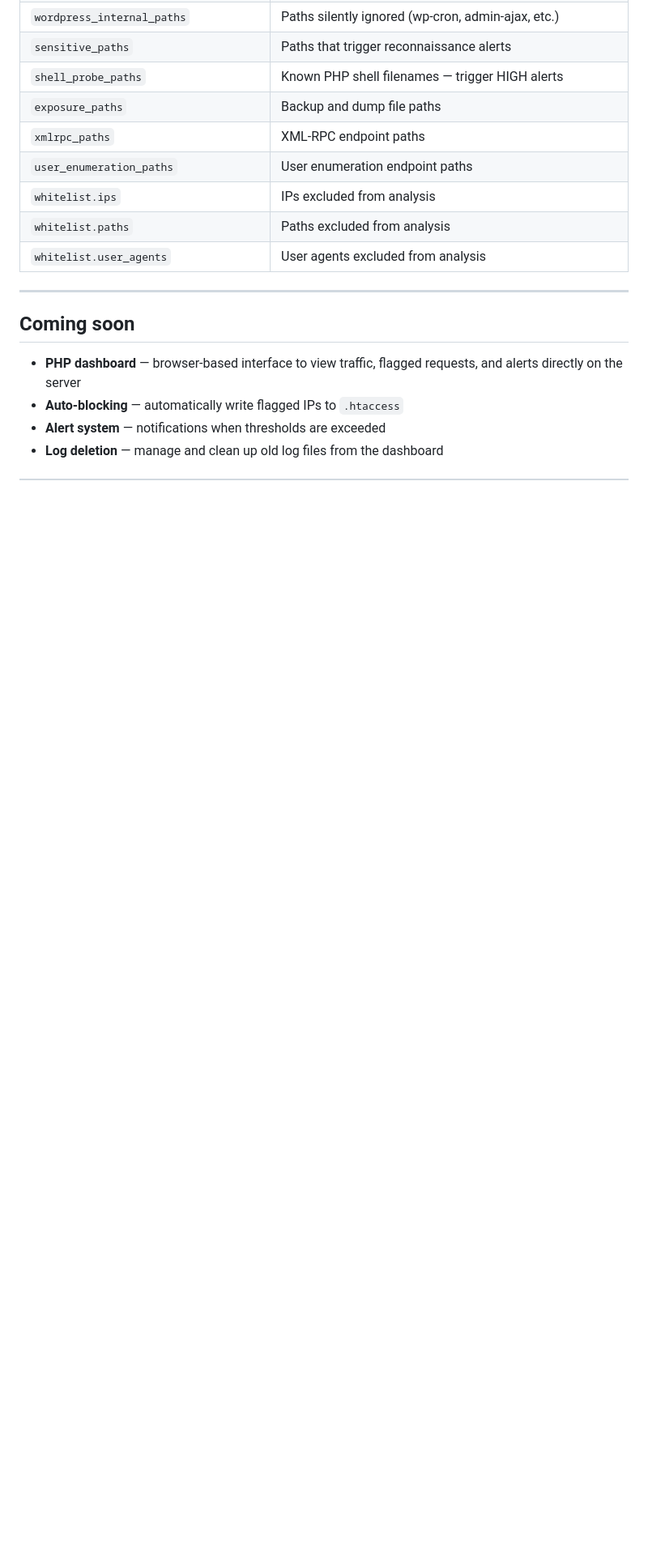
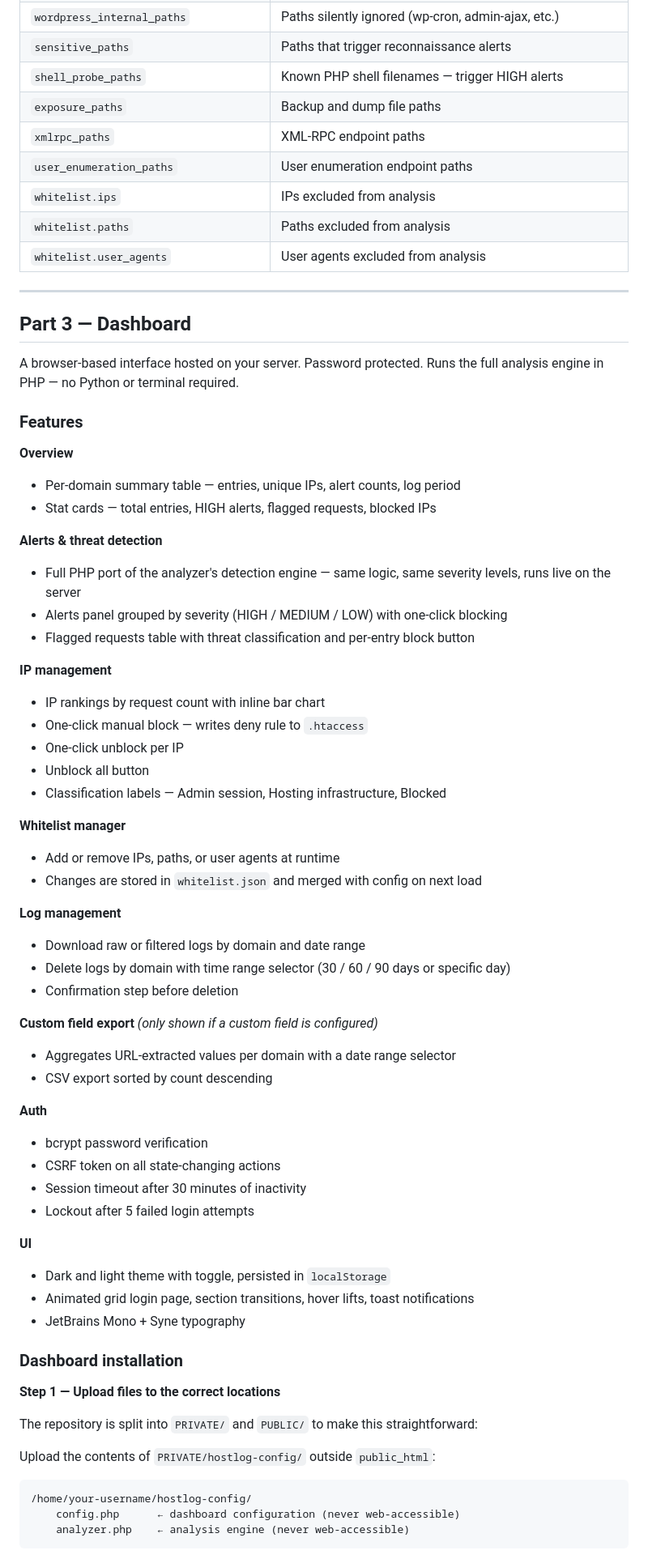
Before and after one commit to hypertrophic/HostLog, a Markdown page: README.md, the part around one of its changes. Shown at 81% size. Drawn GitHub-style; blank space fills up the shorter version.

````diff
--- a/README.md
+++ b/README.md
@@ -314,9 +331,62 @@ Add trusted IPs, paths, or user agents to `config.json` to exclude them from ana
 
 ---
 
-## Coming soon
+## Part 3 — Dashboard
 
-- **PHP dashboard** — browser-based interface to view traffic, flagged requests, and alerts directly on the server
-- **Auto-blocking** — automatically write flagged IPs to `.htaccess`
-- **Alert system** — notifications when thresholds are exceeded
-- **Log deletion** — manage and clean up old log files from the dashboard
+A browser-based interface hosted on your server. Password protected. Runs the full analysis engine in PHP — no Python or terminal required.
+
+### Features
+
+**Overview**
+- Per-domain summary table — entries, unique IPs, alert counts, log period
+- Stat cards — total entries, HIGH alerts, flagged requests, blocked IPs
+
+**Alerts & threat detection**
+- Full PHP port of the analyzer's detection engine — same logic, same severity levels, runs live on the server
+- Alerts panel grouped by severity (HIGH / MEDIUM / LOW) with one-click blocking
+- Flagged requests table with threat classification and per-entry block button
+
+**IP management**
+- IP rankings by request count with inline bar chart
+- One-click manual block — writes deny rule to `.htaccess`
+- One-click unblock per IP
+- Unblock all button
+- Classification labels — Admin session, Hosting infrastructure, Blocked
+
+**Whitelist manager**
+- Add or remove IPs, paths, or user agents at runtime
+- Changes are stored in `whitelist.json` and merged with config on next load
+
+**Log management**
+- Download raw or filtered logs by domain and date range
+- Delete logs by domain with time range selector (30 / 60 / 90 days or specific day)
+- Confirmation step before deletion
+
+**Custom field export** *(only shown if a custom field is configured)*
+- Aggregates URL-extracted values per domain with a date range selector
+- CSV export sorted by count descending
+
+**Auth**
+- bcrypt password verification
+- CSRF token on all state-changing actions
+- Session timeout after 30 minutes of inactivity
+- Lockout after 5 failed login attempts
+
+**UI**
+- Dark and light theme with toggle, persisted in `localStorage`
+- Animated grid login page, section transitions, hover lifts, toast notifications
+- JetBrains Mono + Syne typography
+
+### Dashboard installation
+
+**Step 1 — Upload files to the correct locations**
+
+The repository is split into `PRIVATE/` and `PUBLIC/` to make this straightforward:
+
+Upload the contents of `PRIVATE/hostlog-config/` outside `public_html`:
+```
+/home/your-username/hostlog-config/
+    config.php      ← dashboard configuration (never web-accessible)
+    analyzer.php    ← analysis engine (never web-accessible)
+```
+
````
Also changed, not shown: other parts of README.md (+127 -19 lines).
